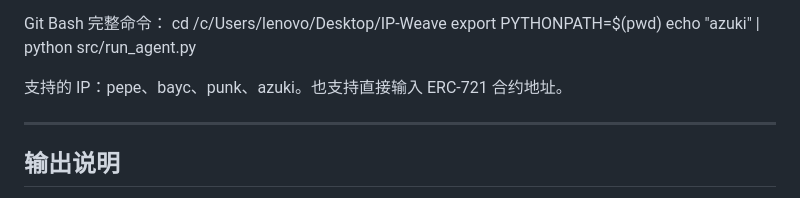
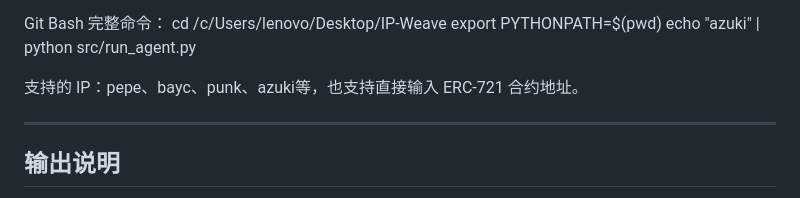
Before and after one commit to yanwenzhe519-ctrl/IP-Weave, a Markdown page: README.md, the part around the change. Rendered like a GitHub page.

```diff
--- a/README.md
+++ b/README.md
@@ -162,7 +162,7 @@ cd /c/Users/lenovo/Desktop/IP-Weave
 export PYTHONPATH=$(pwd)
 echo "azuki" | python src/run_agent.py
 
-支持的 IP：pepe、bayc、punk、azuki。也支持直接输入 ERC-721 合约地址。
+支持的 IP：pepe、bayc、punk、azuki等，也支持直接输入 ERC-721 合约地址。
 
 ---
 
```
